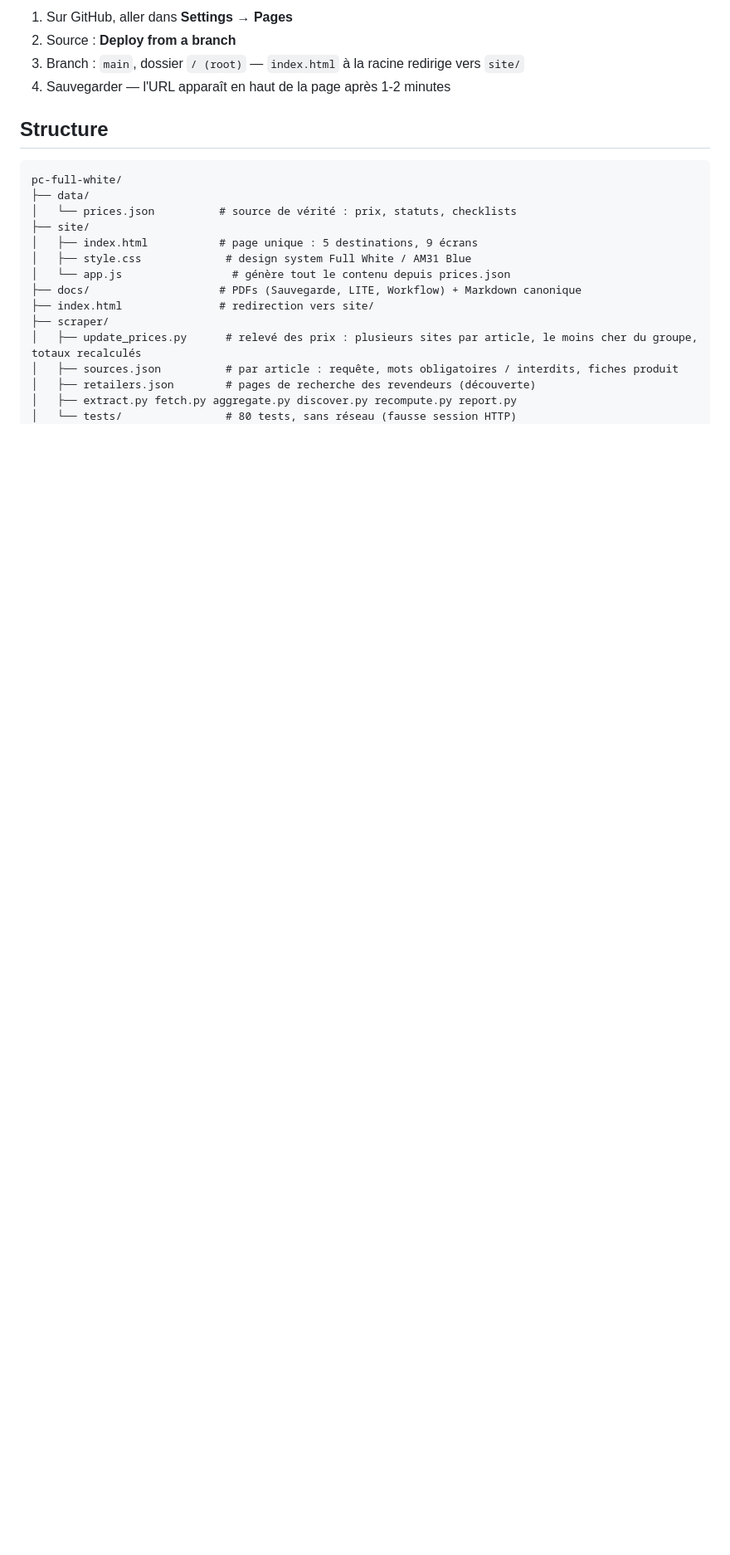
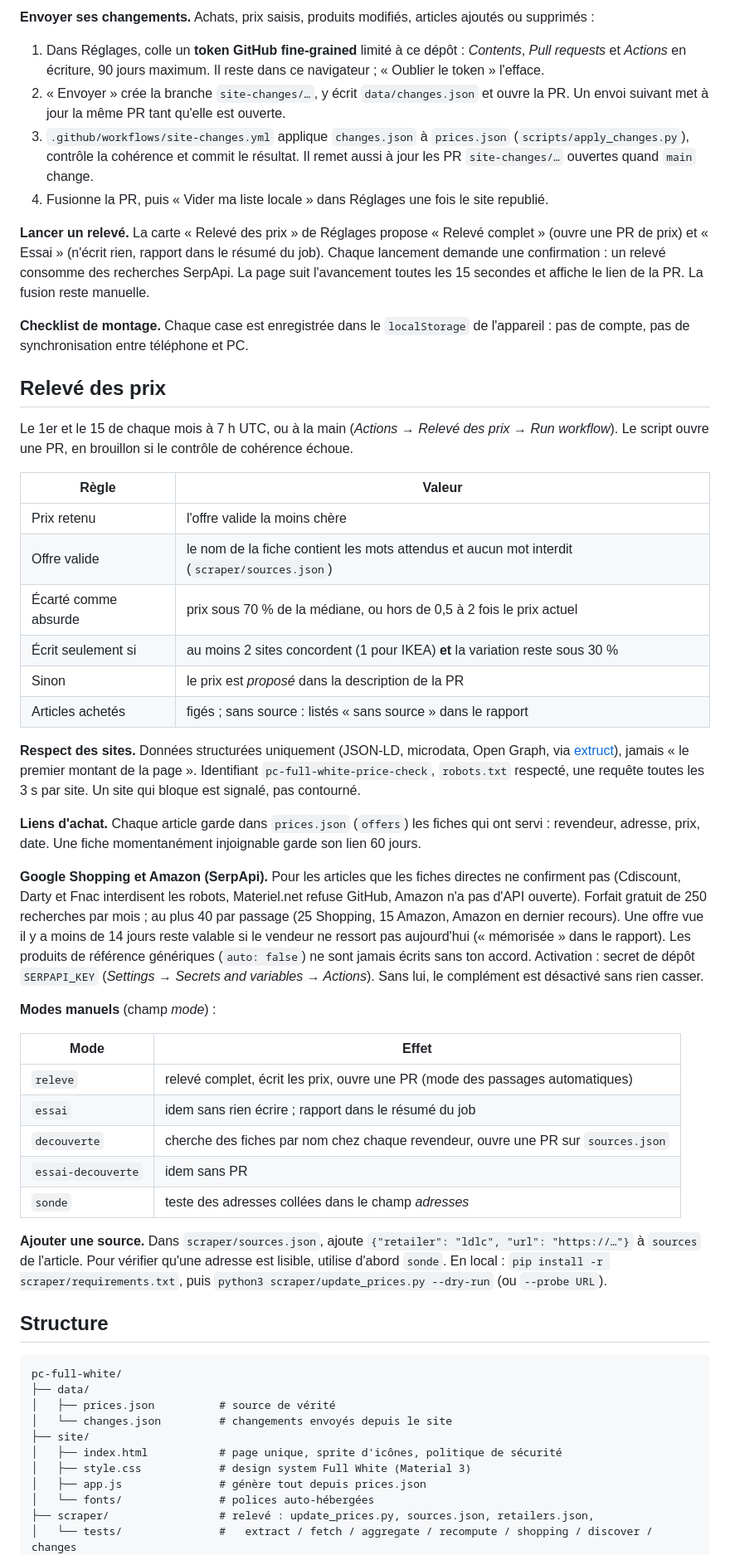
Before and after one commit to antoniman31/pc-full-white, a Markdown page: README.md, the part around one of its changes. Shown at 83% size. GitHub-like rendering; blank space fills up the shorter version.

````diff
--- a/README.md
+++ b/README.md
@@ -33,25 +38,57 @@ Remplace les anciens PDFs (Sauvegarde, LITE, Workflow) par une page web unique,
 
-1. Sur GitHub, aller dans **Settings** → **Pages**
-2. Source : **Deploy from a branch**
-3. Branch : `main`, dossier `/ (root)` — `index.html` à la racine redirige vers `site/`
-4. Sauvegarder — l'URL apparaît en haut de la page après 1-2 minutes
+**Envoyer ses changements.** Achats, prix saisis, produits modifiés, articles ajoutés ou supprimés :
+1. Dans Réglages, colle un **token GitHub fine-grained** limité à ce dépôt : *Contents*, *Pull requests* et *Actions* en écriture, 90 jours maximum. Il reste dans ce navigateur ; « Oublier le token » l'efface.
+2. « Envoyer » crée la branche `site-changes/…`, y écrit `data/changes.json` et ouvre la PR. Un envoi suivant met à jour la même PR tant qu'elle est ouverte.
+3. `.github/workflows/site-changes.yml` applique `changes.json` à `prices.json` (`scripts/apply_changes.py`), contrôle la cohérence et commit le résultat. Il remet aussi à jour les PR `site-changes/…` ouvertes quand `main` change.
+4. Fusionne la PR, puis « Vider ma liste locale » dans Réglages une fois le site republié.
+
+**Lancer un relevé.** La carte « Relevé des prix » de Réglages propose « Relevé complet » (ouvre une PR de prix) et « Essai » (n'écrit rien, rapport dans le résumé du job). Chaque lancement demande une confirmation : un relevé consomme des recherches SerpApi. La page suit l'avancement toutes les 15 secondes et affiche le lien de la PR. La fusion reste manuelle.
+
+**Checklist de montage.** Chaque case est enregistrée dans le `localStorage` de l'appareil : pas de compte, pas de synchronisation entre téléphone et PC.
+
+## Relevé des prix
+
+Le 1er et le 15 de chaque mois à 7 h UTC, ou à la main (*Actions → Relevé des prix → Run workflow*). Le script ouvre une PR, en brouillon si le contrôle de cohérence échoue.
+
+| Règle | Valeur |
+|---|---|
+| Prix retenu | l'offre valide la moins chère |
+| Offre valide | le nom de la fiche contient les mots attendus et aucun mot interdit (`scraper/sources.json`) |
+| Écarté comme absurde | prix sous 70 % de la médiane, ou hors de 0,5 à 2 fois le prix actuel |
+| Écrit seulement si | au moins 2 sites concordent (1 pour IKEA) **et** la variation reste sous 30 % |
+| Sinon | le prix est *proposé* dans la description de la PR |
+| Articles achetés | figés ; sans source : listés « sans source » dans le rapport |
+
+**Respect des sites.** Données structurées uniquement (JSON-LD, microdata, Open Graph, via [extruct](https://github.com/scrapinghub/extruct)), jamais « le premier montant de la page ». Identifiant `pc-full-white-price-check`, `robots.txt` respecté, une requête toutes les 3 s par site. Un site qui bloque est signalé, pas contourné.
+
+**Liens d'achat.** Chaque article garde dans `prices.json` (`offers`) les fiches qui ont servi : revendeur, adresse, prix, date. Une fiche momentanément injoignable garde son lien 60 jours.
+
+**Google Shopping et Amazon (SerpApi).** Pour les articles que les fiches directes ne confirment pas (Cdiscount, Darty et Fnac interdisent les robots, Materiel.net refuse GitHub, Amazon n'a pas d'API ouverte). Forfait gratuit de 250 recherches par mois ; au plus 40 par passage (25 Shopping, 15 Amazon, Amazon en dernier recours). Une offre vue il y a moins de 14 jours reste valable si le vendeur ne ressort pas aujourd'hui (« mémorisée » dans le rapport). Les produits de référence génériques (`auto: false`) ne sont jamais écrits sans ton accord. Activation : secret de dépôt `SERPAPI_KEY` (*Settings → Secrets and variables → Actions*). Sans lui, le complément est désactivé sans rien casser.
+
+**Modes manuels** (champ *mode*) :
+
+| Mode | Effet |
+|---|---|
+| `releve` | relevé complet, écrit les prix, ouvre une PR (mode des passages automatiques) |
+| `essai` | idem sans rien écrire ; rapport dans le résumé du job |
+| `decouverte` | cherche des fiches par nom chez chaque revendeur, ouvre une PR sur `sources.json` |
+| `essai-decouverte` | idem sans PR |
+| `sonde` | teste des adresses collées dans le champ *adresses* |
+
+**Ajouter une source.** Dans `scraper/sources.json`, ajoute `{"retailer": "ldlc", "url": "https://…"}` à `sources` de l'article. Pour vérifier qu'une adresse est lisible, utilise d'abord `sonde`. En local : `pip install -r scraper/requirements.txt`, puis `python3 scraper/update_prices.py --dry-run` (ou `--probe URL`).
 
 ## Structure
 
 ```
 pc-full-white/
 ├── data/
-│   └── prices.json          # source de vérité : prix, statuts, checklists
+│   ├── prices.json          # source de vérité
+│   └── changes.json         # changements envoyés depuis le site
 ├── site/
-│   ├── index.html           # page unique : 5 destinations, 9 écrans
-│   ├── style.css             # design system Full White / AM31 Blue
-│   └── app.js                 # génère tout le contenu depuis prices.json
-├── docs/                    # PDFs (Sauvegarde, LITE, Workflow) + Markdown canonique
-├── index.html               # redirection vers site/
-├── scraper/
-│   ├── update_prices.py      # relevé des prix : plusieurs sites par article, le moins cher du groupe, totaux recalculés
-│   ├── sources.json          # par article : requête, mots obligatoires / interdits, fiches produit
-│   ├── retailers.json        # pages de recherche des revendeurs (découverte)
-│   ├── extract.py fetch.py aggregate.py discover.py recompute.py report.py
-│   └── tests/                # 80 tests, sans réseau (fausse session HTTP)
+│   ├── index.html           # page unique, sprite d'icônes, politique de sécurité
+│   ├── style.css            # design system Full White (Material 3)
+│   ├── app.js               # génère tout depuis prices.json
+│   └── fonts/               # polices auto-hébergées
+├── scraper/                 # relevé : update_prices.py, sources.json, retailers.json,
+│   └── tests/               #   extract / fetch / aggregate / recompute / shopping / discover / changes
 ├── scripts/
````
Also changed, not shown: other parts of README.md (+70 -148 lines).
